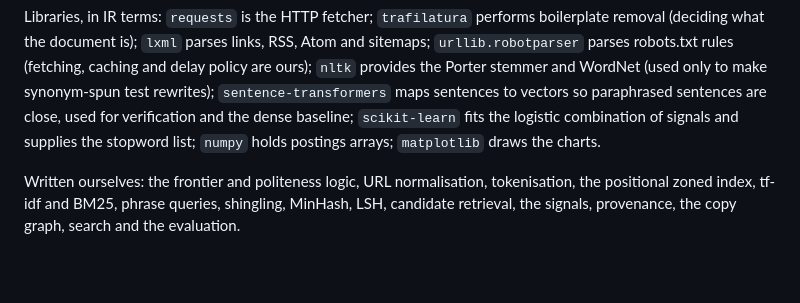
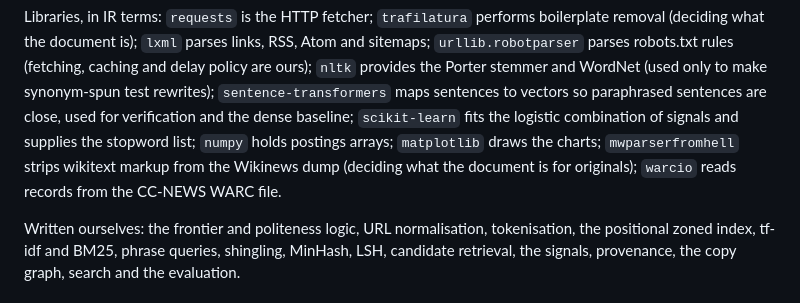
Before and after one commit to disgruntled-penguin/IR-crawler, a Markdown page: README.md, the part around the change. GitHub-like rendering; blank space fills up the shorter version.

Commit message:
Explain wikitext and WARC libraries in the README

```diff
--- a/README.md
+++ b/README.md
@@ -126,7 +126,8 @@ parses robots.txt rules (fetching, caching and delay policy are ours); `nltk` pr
 stemmer and WordNet (used only to make synonym-spun test rewrites); `sentence-transformers` maps
 sentences to vectors so paraphrased sentences are close, used for verification and the dense
 baseline; `scikit-learn` fits the logistic combination of signals and supplies the stopword list;
-`numpy` holds postings arrays; `matplotlib` draws the charts.
+`numpy` holds postings arrays; `matplotlib` draws the charts; `mwparserfromhell` strips wikitext markup from the
+Wikinews dump (deciding what the document is for originals); `warcio` reads records from the CC-NEWS WARC file.
 
 Written ourselves: the frontier and politeness logic, URL normalisation, tokenisation, the
 positional zoned index, tf-idf and BM25, phrase queries, shingling, MinHash, LSH, candidate
```
